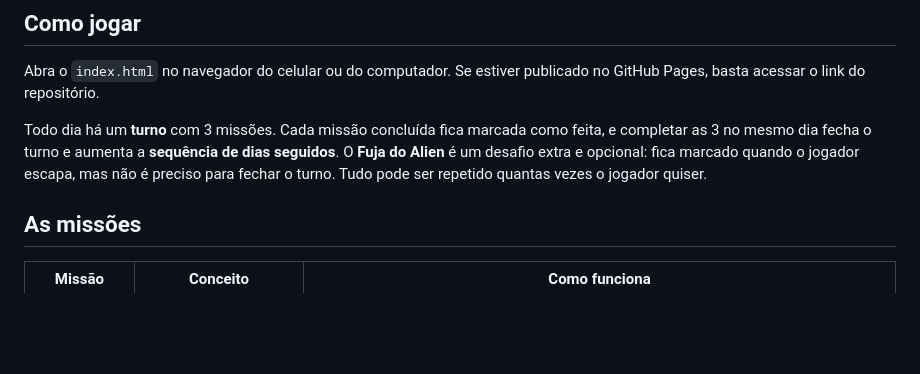
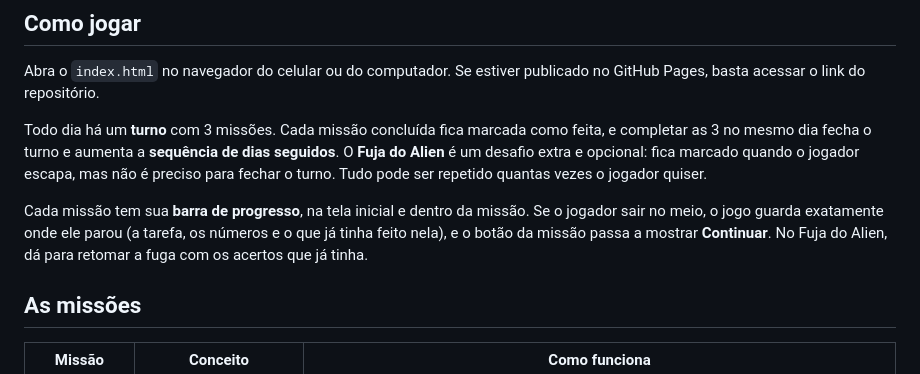
Before and after one commit to a-hanauer/nostro-9, a Markdown page: README.md, the part around the change. Drawn GitHub-style; blank space fills up the shorter version.

```diff
--- a/README.md
+++ b/README.md
@@ -9,6 +9,8 @@ O jogador é o técnico de uma estação espacial invadida por um alien. Para ma
 Abra o `index.html` no navegador do celular ou do computador. Se estiver publicado no GitHub Pages, basta acessar o link do repositório.
 
 Todo dia há um **turno** com 3 missões. Cada missão concluída fica marcada como feita, e completar as 3 no mesmo dia fecha o turno e aumenta a **sequência de dias seguidos**. O **Fuja do Alien** é um desafio extra e opcional: fica marcado quando o jogador escapa, mas não é preciso para fechar o turno. Tudo pode ser repetido quantas vezes o jogador quiser.
+
+Cada missão tem sua **barra de progresso**, na tela inicial e dentro da missão. Se o jogador sair no meio, o jogo guarda exatamente onde ele parou (a tarefa, os números e o que já tinha feito nela), e o botão da missão passa a mostrar **Continuar**. No Fuja do Alien, dá para retomar a fuga com os acertos que já tinha.
 
 ## As missões
 
```
